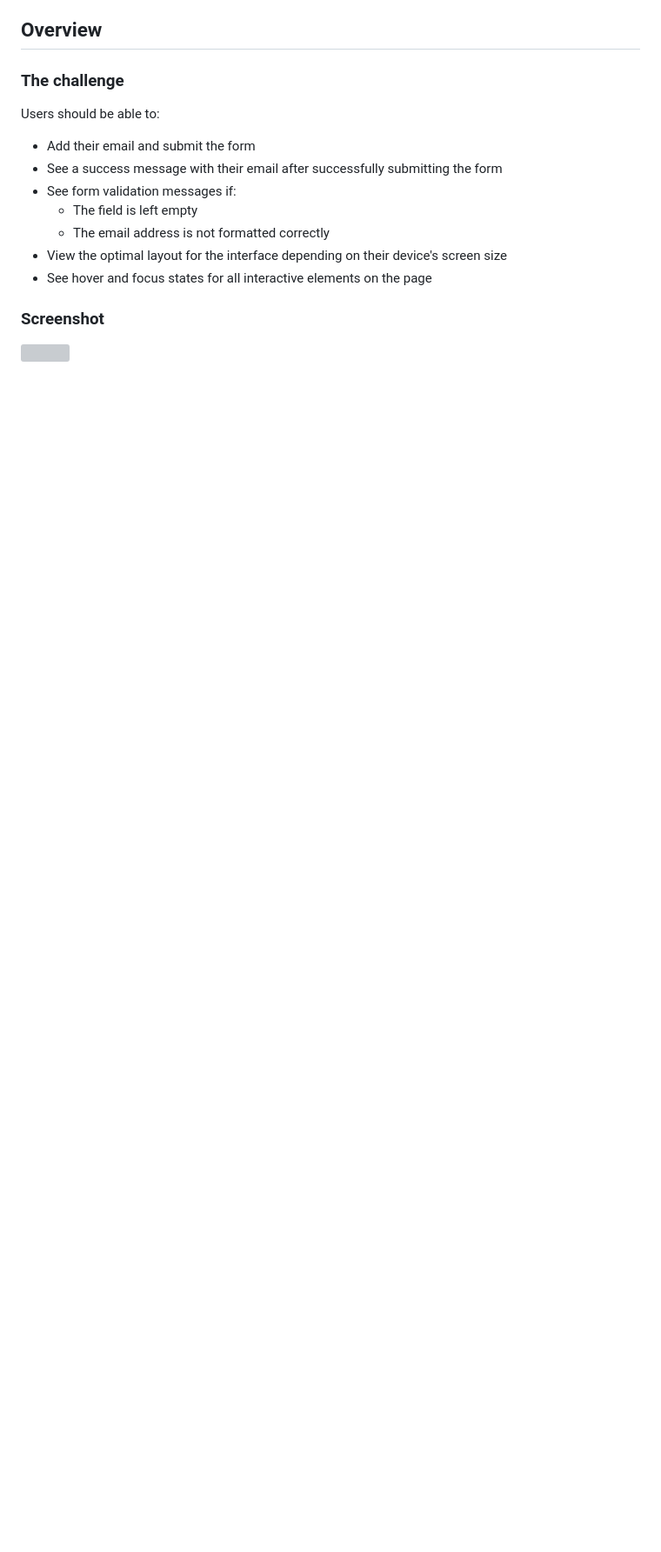
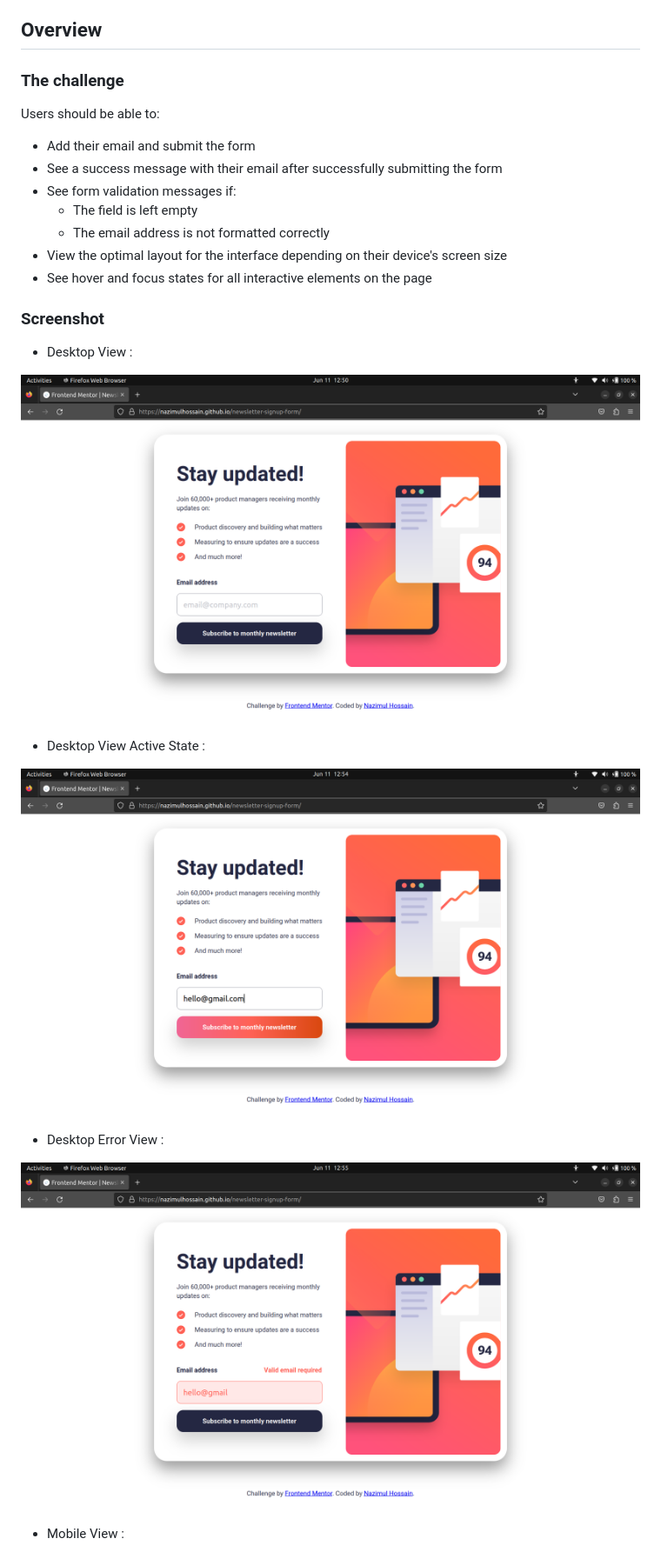
Before and after one commit to nazimulhossain/newsletter-signup-form, a Markdown page: README.md, the part around the change printed below. Shown: that part at 87% size. Rendered like a GitHub page; pictures changed too: screenshot-desktop-active.png (added), screenshot-desktop-error.png (added), screenshot-desktop.png (added); blank space fills up the shorter version; grey boxes are pictures that could not be loaded.

Commit message:
screenshot and solution url added in readme

```diff
--- a/README.md
+++ b/README.md
@@ -28,4 +28,17 @@ Users should be able to:
 
 ### Screenshot
 
-![](./screenshot.jpg)
+- Desktop View :
+
+![](./screenshot-desktop.png)
+
+- Desktop View Active State :
+
+![](./screenshot-desktop-active.png)
+
+- Desktop Error View :
+
+![](./screenshot-desktop-error.png)
+
+- Mobile View :
+
```
Also changed, not shown: other parts of README.md (+7 -2 lines), screenshot-mobile-1.jpeg (added), screenshot-mobile-2.jpeg (added).
